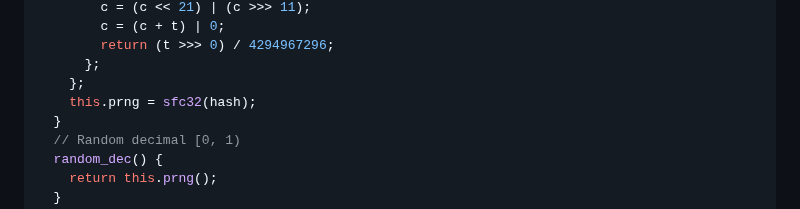
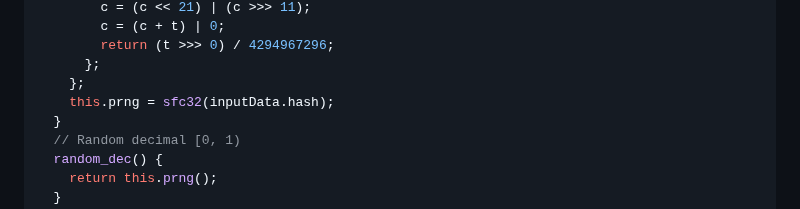
Before and after one commit to Martibis/256-retype, a Markdown page: artist-documentation/Generative Art Template.md, the part around the change. GitHub-like rendering.

```diff
--- a/artist-documentation/Generative Art Template.md
+++ b/artist-documentation/Generative Art Template.md
@@ -33,7 +33,7 @@ class Random {
         return (t >>> 0) / 4294967296;
       };
     };
-    this.prng = sfc32(hash);
+    this.prng = sfc32(inputData.hash);
   }
   // Random decimal [0, 1)
   random_dec() {
```
